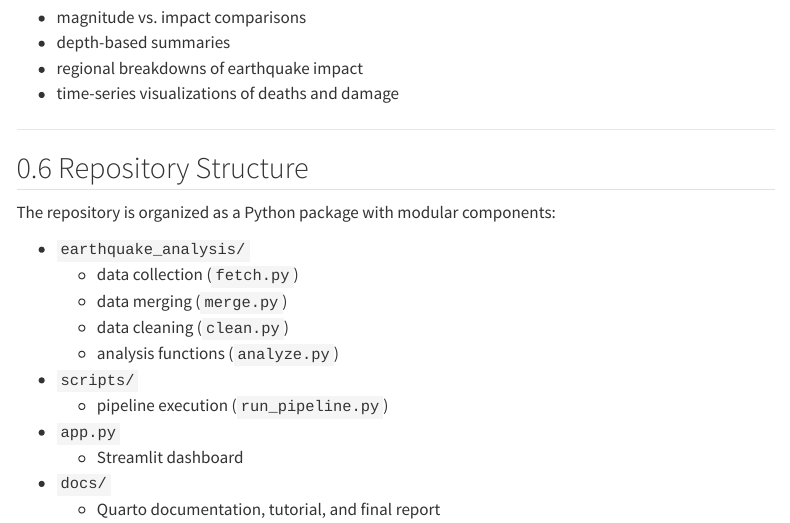
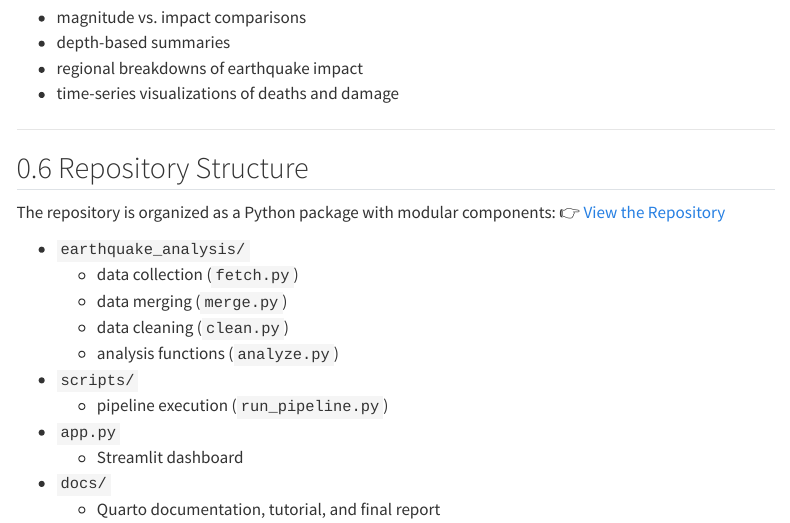
Before and after one commit to amandazweller/Final-project, a Quarto document (index.qmd): the page in a window 1100 px wide, from 1900 px down. Rendered offline with R 4.5, knitr and Pandoc in place of Quarto, with nearby package versions; menus at the side of the page are left out.

Commit message:
link changes

```diff
--- a/index.qmd
+++ b/index.qmd
@@ -90,7 +90,7 @@ The dashboard provides:
 
 ## Repository Structure
 
-The repository is organized as a Python package with modular components:
+The repository is organized as a Python package with modular components: 👉 [View the Repository]( https://github.com/amandazweller/Final-project/)
 
 - `earthquake_analysis/`
   - data collection (`fetch.py`)
```
Also changed, not shown: tutorial.qmd (+2 -0 lines), README.md, docs/search.json, readme.html (deleted), index.qmd (1 more changed lines), 2 other files.
